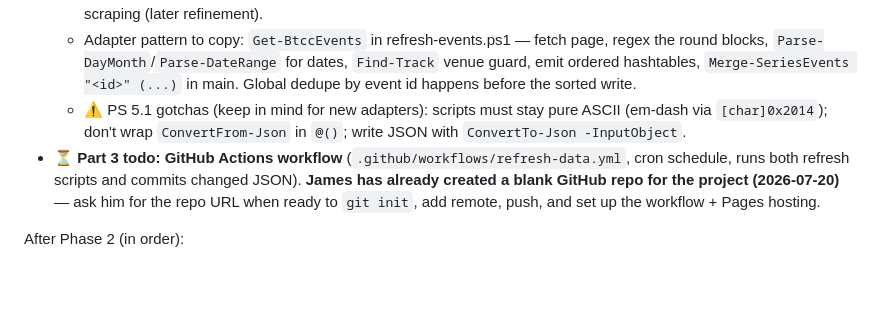
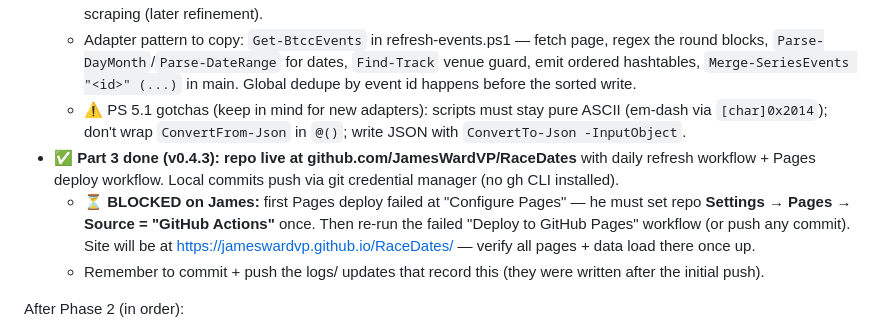
Before and after one commit to JamesWardVP/RaceDates, a Markdown page: logs/current-plan.md, the part around the change. Rendered like a GitHub page; blank space fills up the shorter version.

```diff
--- a/logs/current-plan.md
+++ b/logs/current-plan.md
@@ -23,7 +23,9 @@
   - **Gates/prices** — calendar pages don't publish them; all scraped events show TBC. Would need per-event page scraping (later refinement).
   - Adapter pattern to copy: `Get-BtccEvents` in refresh-events.ps1 — fetch page, regex the round blocks, `Parse-DayMonth`/`Parse-DateRange` for dates, `Find-Track` venue guard, emit ordered hashtables, `Merge-SeriesEvents "<id>" (...)` in main. Global dedupe by event id happens before the sorted write.
   - ⚠️ PS 5.1 gotchas (keep in mind for new adapters): scripts must stay pure ASCII (em-dash via `[char]0x2014`); don't wrap `ConvertFrom-Json` in `@()`; write JSON with `ConvertTo-Json -InputObject`.
-- ⏳ **Part 3 todo: GitHub Actions workflow** (`.github/workflows/refresh-data.yml`, cron schedule, runs both refresh scripts and commits changed JSON). **James has already created a blank GitHub repo for the project (2026-07-20)** — ask him for the repo URL when ready to `git init`, add remote, push, and set up the workflow + Pages hosting.
+- ✅ **Part 3 done (v0.4.3): repo live at github.com/JamesWardVP/RaceDates** with daily refresh workflow + Pages deploy workflow. Local commits push via git credential manager (no gh CLI installed).
+  - ⏳ **BLOCKED on James:** first Pages deploy failed at "Configure Pages" — he must set repo **Settings → Pages → Source = "GitHub Actions"** once. Then re-run the failed "Deploy to GitHub Pages" workflow (or push any commit). Site will be at https://jameswardvp.github.io/RaceDates/ — verify all pages + data load there once up.
+  - Remember to commit + push the logs/ updates that record this (they were written after the initial push).
 
 After Phase 2 (in order):
 - **Phase 5 — Admin page**: password gate, add-track form, auto-enrichment of new venues (design depends on what the Phase 2 pipeline looks like).
```
Also changed, not shown: logs/version-history.md (+8 -0 lines).
